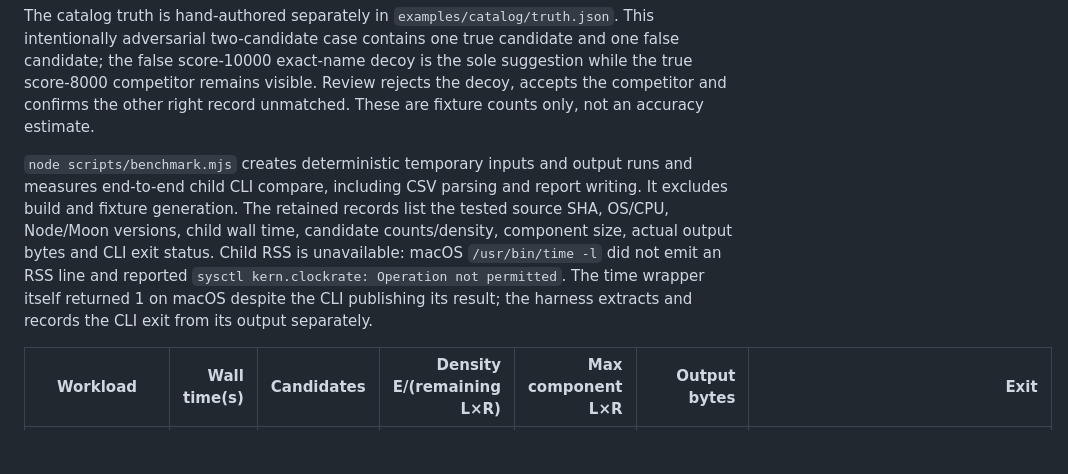
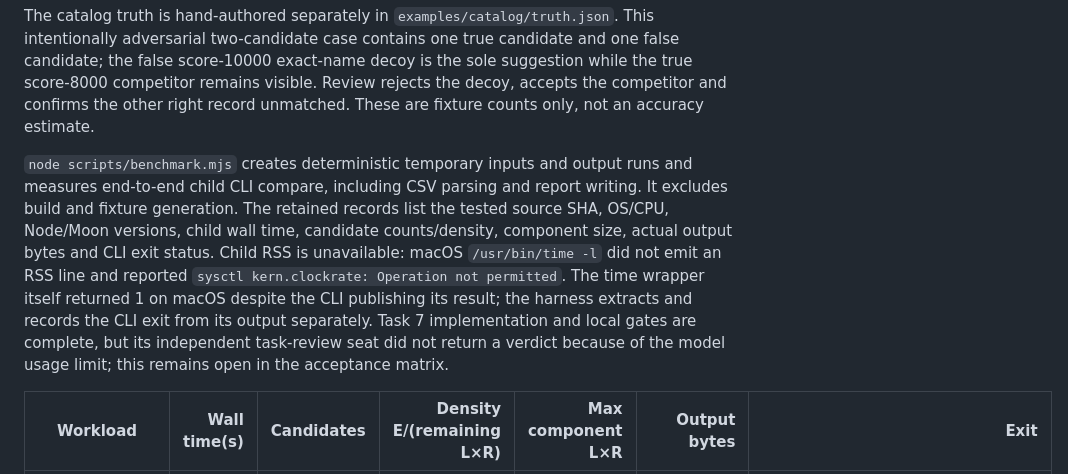
Before and after one commit to z2823253773-p/moonreconcile, a Markdown page: docs/validation.md, the part around the change. Drawn GitHub-style; blank space fills up the shorter version.

Commit message:
Record pending independent Task 7 review

```diff
--- a/docs/validation.md
+++ b/docs/validation.md
@@ -58,7 +58,7 @@ All three examples are synthetic. `node scripts/workflows.mjs` invokes the shipp
 
 The catalog truth is hand-authored separately in `examples/catalog/truth.json`. This intentionally adversarial two-candidate case contains one true candidate and one false candidate; the false score-10000 exact-name decoy is the sole suggestion while the true score-8000 competitor remains visible. Review rejects the decoy, accepts the competitor and confirms the other right record unmatched. These are fixture counts only, not an accuracy estimate.
 
-`node scripts/benchmark.mjs` creates deterministic temporary inputs and output runs and measures end-to-end child CLI compare, including CSV parsing and report writing. It excludes build and fixture generation. The retained records list the tested source SHA, OS/CPU, Node/Moon versions, child wall time, candidate counts/density, component size, actual output bytes and CLI exit status. Child RSS is unavailable: macOS `/usr/bin/time -l` did not emit an RSS line and reported `sysctl kern.clockrate: Operation not permitted`. The time wrapper itself returned 1 on macOS despite the CLI publishing its result; the harness extracts and records the CLI exit from its output separately.
+`node scripts/benchmark.mjs` creates deterministic temporary inputs and output runs and measures end-to-end child CLI compare, including CSV parsing and report writing. It excludes build and fixture generation. The retained records list the tested source SHA, OS/CPU, Node/Moon versions, child wall time, candidate counts/density, component size, actual output bytes and CLI exit status. Child RSS is unavailable: macOS `/usr/bin/time -l` did not emit an RSS line and reported `sysctl kern.clockrate: Operation not permitted`. The time wrapper itself returned 1 on macOS despite the CLI publishing its result; the harness extracts and records the CLI exit from its output separately. Task 7 implementation and local gates are complete, but its independent task-review seat did not return a verdict because of the model usage limit; this remains open in the acceptance matrix.
 
 | Workload | Wall time(s) | Candidates | Density E/(remaining L×R) | Max component L×R | Output bytes | Exit |
 | --- | ---: | ---: | ---: | ---: | ---: | ---: |
```
Also changed, not shown: docs/acceptance-matrix.md (+1 -1 lines).
